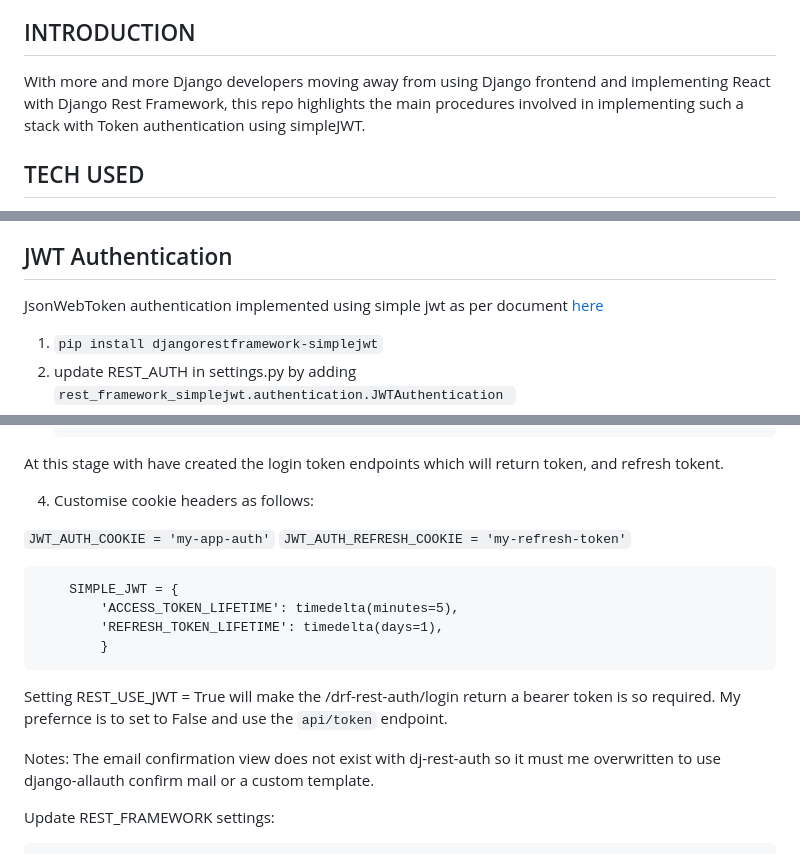
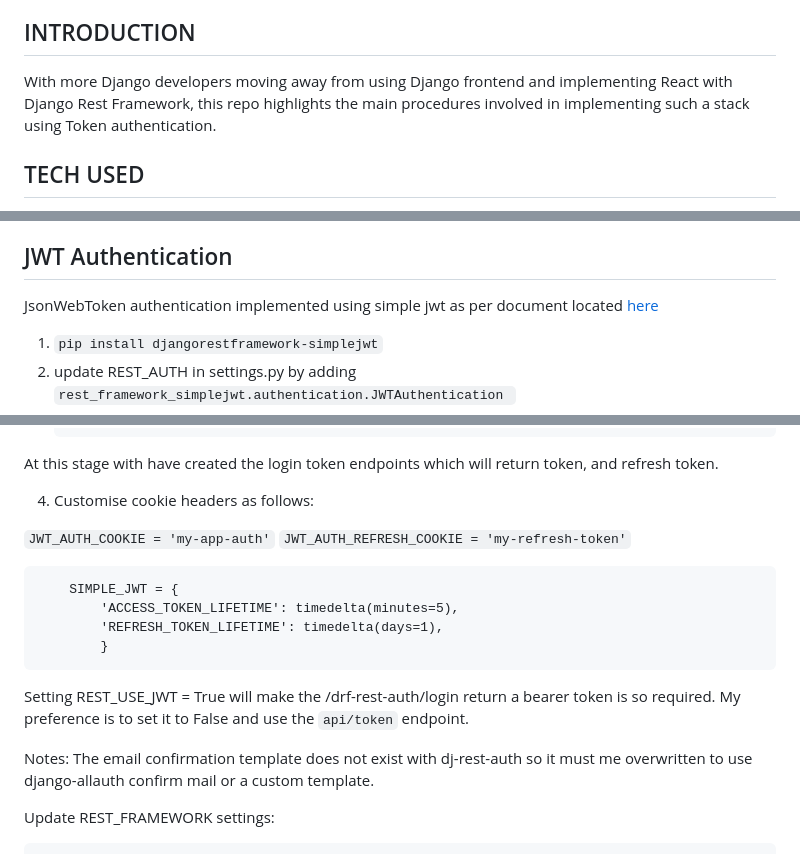
Before and after one commit to zahur76/dj-rest_auth, a Markdown page: README.md, 3 parts joined by grey strips. Drawn GitHub-style.

````diff
--- a/README.md
+++ b/README.md
@@ -15,7 +15,7 @@
 
 ## INTRODUCTION
 
-With more and more Django developers moving away from using Django frontend and implementing React with Django Rest Framework, this repo highlights the main procedures involved in implementing such a stack with Token authentication using simpleJWT.
+With more Django developers moving away from using Django frontend and implementing React with Django Rest Framework, this repo highlights the main procedures involved in implementing such a stack using Token authentication.
 
 ## TECH USED
 
@@ -107,7 +107,7 @@ At this stage we are using dj-rest-framework default athentification system whic
 
 ## JWT Authentication
 
-JsonWebToken authentication implemented using simple jwt as per document [here](https://django-rest-framework-simplejwt.readthedocs.io/en/latest/)
+JsonWebToken authentication implemented using simple jwt as per document located [here](https://django-rest-framework-simplejwt.readthedocs.io/en/latest/)
 
 1. ``` pip install djangorestframework-simplejwt ```
 2. update REST_AUTH in settings.py by adding ```rest_framework_simplejwt.authentication.JWTAuthentication ```
@@ -125,7 +125,7 @@ JsonWebToken authentication implemented using simple jwt as per document [here](
         ]
     ```
 
-At this stage with have created the login token endpoints which will return token, and refresh tokent.
+At this stage with have created the login token endpoints which will return token, and refresh token.
 
 4. Customise cookie headers as follows:
 
@@ -139,9 +139,9 @@ At this stage with have created the login token endpoints which will return toke
         }
 ```
 
-Setting REST_USE_JWT = True will make the /drf-rest-auth/login return a bearer token is so required. My prefernce is to set to False and use the ```api/token``` endpoint.
+Setting REST_USE_JWT = True will make the /drf-rest-auth/login return a bearer token is so required. My preference is to set it to False and use the ```api/token``` endpoint.
 
-Notes: The email confirmation view does not exist with dj-rest-auth so it must me overwritten to use django-allauth confirm mail or a custom template.
+Notes: The email confirmation template does not exist with dj-rest-auth so it must me overwritten to use django-allauth confirm mail or a custom template.
 
 Update REST_FRAMEWORK settings:
  ```
````
Also changed, not shown: other parts of README.md (+1 -1 lines).
